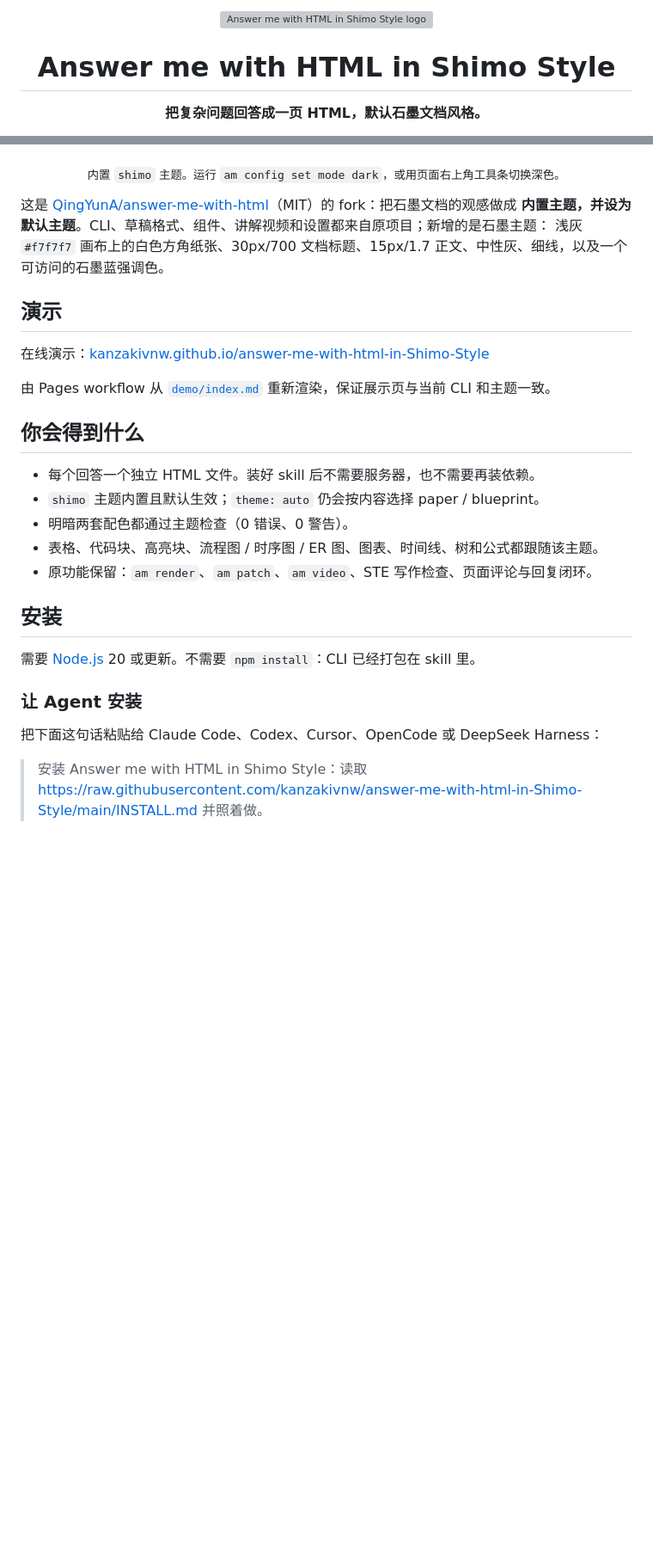
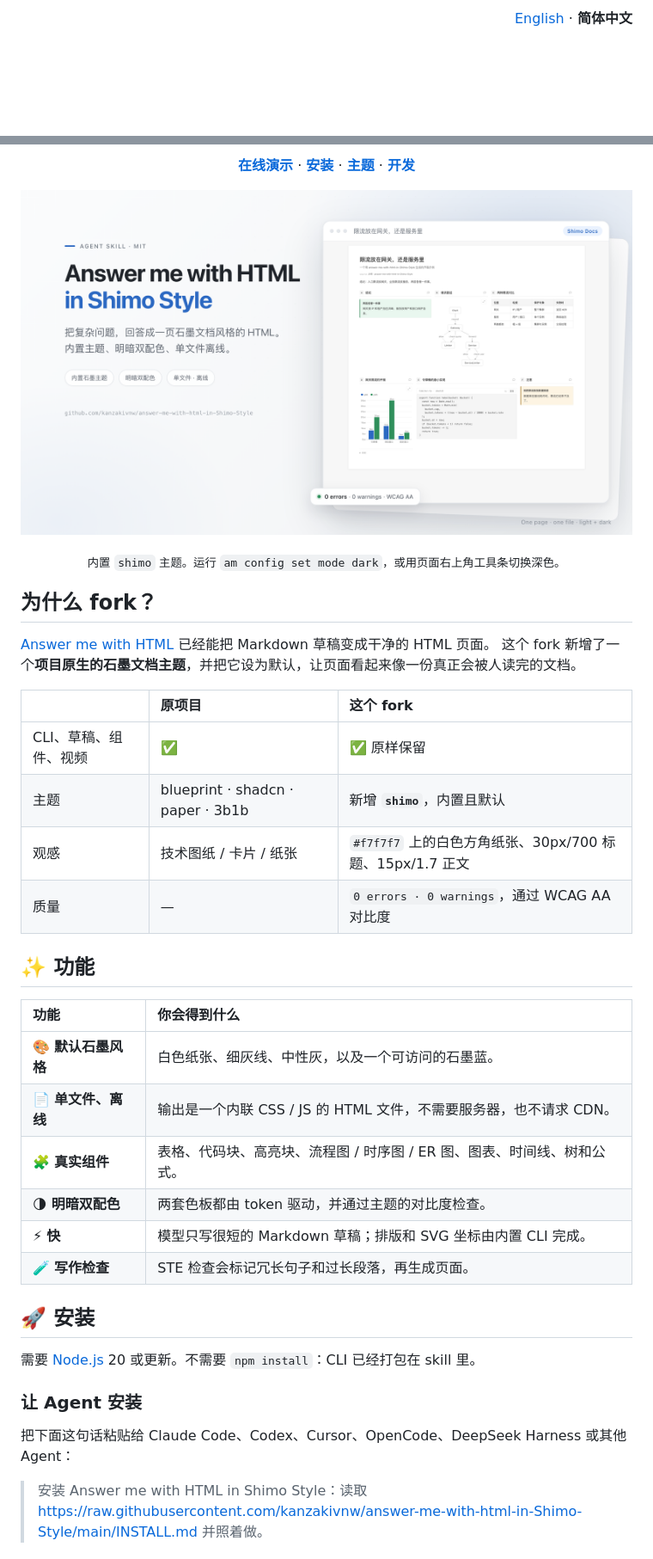
Before and after one commit to kanzakivnw/answer-me-with-html-in-Shimo-Style, a Markdown page: README.zh-CN.md, 2 parts joined by grey strips. Shown at 86% size. GitHub-like rendering; blank space fills up the shorter version; grey boxes are pictures that could not be loaded.

Commit message:
docs: redesign the README around the Shimo theme

```diff
--- a/README.zh-CN.md
+++ b/README.zh-CN.md
@@ -1,11 +1,5 @@
-<p align="center">
-  <img src="docs/logo.svg" width="64" height="64" alt="Answer me with HTML in Shimo Style logo">
-</p>
-
-<h1 align="center">Answer me with HTML in Shimo Style</h1>
-
-<p align="center">
-  <b>把复杂问题回答成一页 HTML，默认石墨文档风格。</b>
+<p align="right">
+  <a href="./README.md">English</a> · <strong>简体中文</strong>
 </p>
 
 <p align="center">
@@ -13,34 +24,48 @@
+<p align="center">
+  <a href="https://kanzakivnw.github.io/answer-me-with-html-in-Shimo-Style/"><b>在线演示</b></a> ·
+  <a href="#-安装"><b>安装</b></a> ·
+  <a href="#-石墨配色"><b>主题</b></a> ·
+  <a href="#-开发"><b>开发</b></a>
+</p>
+
+<p align="center">
+  <img src="docs/images/shimo-light.png" width="100%" alt="项目展示图：Answer me with HTML in Shimo Style。浏览器窗口中的白色石墨文档页，包含加粗标题、流程图、对比表格和代码块。">
 </p>
 
 <p align="center">
   <sub>内置 <code>shimo</code> 主题。运行 <code>am config set mode dark</code>，或用页面右上角工具条切换深色。</sub>
 </p>
 
-这是 [QingYunA/answer-me-with-html](https://github.com/QingYunA/answer-me-with-html)（MIT）的 fork：把石墨文档的观感做成
-**内置主题，并设为默认主题**。CLI、草稿格式、组件、讲解视频和设置都来自原项目；新增的是石墨主题：
-浅灰 `#f7f7f7` 画布上的白色方角纸张、30px/700 文档标题、15px/1.7 正文、中性灰、细线，以及一个可访问的石墨蓝强调色。
+## 为什么 fork？
 
-## 演示
+[Answer me with HTML](https://github.com/QingYunA/answer-me-with-html) 已经能把 Markdown 草稿变成干净的 HTML 页面。
+这个 fork 新增了一个**项目原生的石墨文档主题**，并把它设为默认，让页面看起来像一份真正会被人读完的文档。
 
-在线演示：[kanzakivnw.github.io/answer-me-with-html-in-Shimo-Style](https://kanzakivnw.github.io/answer-me-with-html-in-Shimo-Style/)
+| | 原项目 | 这个 fork |
+| :--- | :--- | :--- |
+| CLI、草稿、组件、视频 | ✅ | ✅ 原样保留 |
+| 主题 | blueprint · shadcn · paper · 3b1b | 新增 **`shimo`**，内置且默认 |
+| 观感 | 技术图纸 / 卡片 / 纸张 | `#f7f7f7` 上的白色方角纸张、30px/700 标题、15px/1.7 正文 |
+| 质量 | — | `0 errors · 0 warnings`，通过 WCAG AA 对比度 |
 
-由 Pages workflow 从 [`demo/index.md`](demo/index.md) 重新渲染，保证展示页与当前 CLI 和主题一致。
+## ✨ 功能
 
-## 你会得到什么
+| 功能 | 你会得到什么 |
+| :--- | :--- |
+| 🎨 **默认石墨风格** | 白色纸张、细灰线、中性灰，以及一个可访问的石墨蓝。 |
+| 📄 **单文件、离线** | 输出是一个内联 CSS / JS 的 HTML 文件，不需要服务器，也不请求 CDN。 |
+| 🧩 **真实组件** | 表格、代码块、高亮块、流程图 / 时序图 / ER 图、图表、时间线、树和公式。 |
+| 🌗 **明暗双配色** | 两套色板都由 token 驱动，并通过主题的对比度检查。 |
+| ⚡ **快** | 模型只写很短的 Markdown 草稿；排版和 SVG 坐标由内置 CLI 完成。 |
+| 🧪 **写作检查** | STE 检查会标记冗长句子和过长段落，再生成页面。 |
 
-- 每个回答一个独立 HTML 文件。装好 skill 后不需要服务器，也不需要再装依赖。
-- `shimo` 主题内置且默认生效；`theme: auto` 仍会按内容选择 paper / blueprint。
-- 明暗两套配色都通过主题检查（0 错误、0 警告）。
-- 表格、代码块、高亮块、流程图 / 时序图 / ER 图、图表、时间线、树和公式都跟随该主题。
-- 原功能保留：`am render`、`am patch`、`am video`、STE 写作检查、页面评论与回复闭环。
-
-## 安装
+## 🚀 安装
 
 需要 [Node.js](https://nodejs.org/) 20 或更新。不需要 `npm install`：CLI 已经打包在 skill 里。
 
 ### 让 Agent 安装
 
-把下面这句话粘贴给 Claude Code、Codex、Cursor、OpenCode 或 DeepSeek Harness：
+把下面这句话粘贴给 Claude Code、Codex、Cursor、OpenCode、DeepSeek Harness 或其他 Agent：
 
 > 安装 Answer me with HTML in Shimo Style：读取
 > https://raw.githubusercontent.com/kanzakivnw/answer-me-with-html-in-Shimo-Style/main/INSTALL.md 并照着做。
```
Also changed, not shown: other parts of README.zh-CN.md (+73 -24 lines), README.md (+106 -49 lines).
